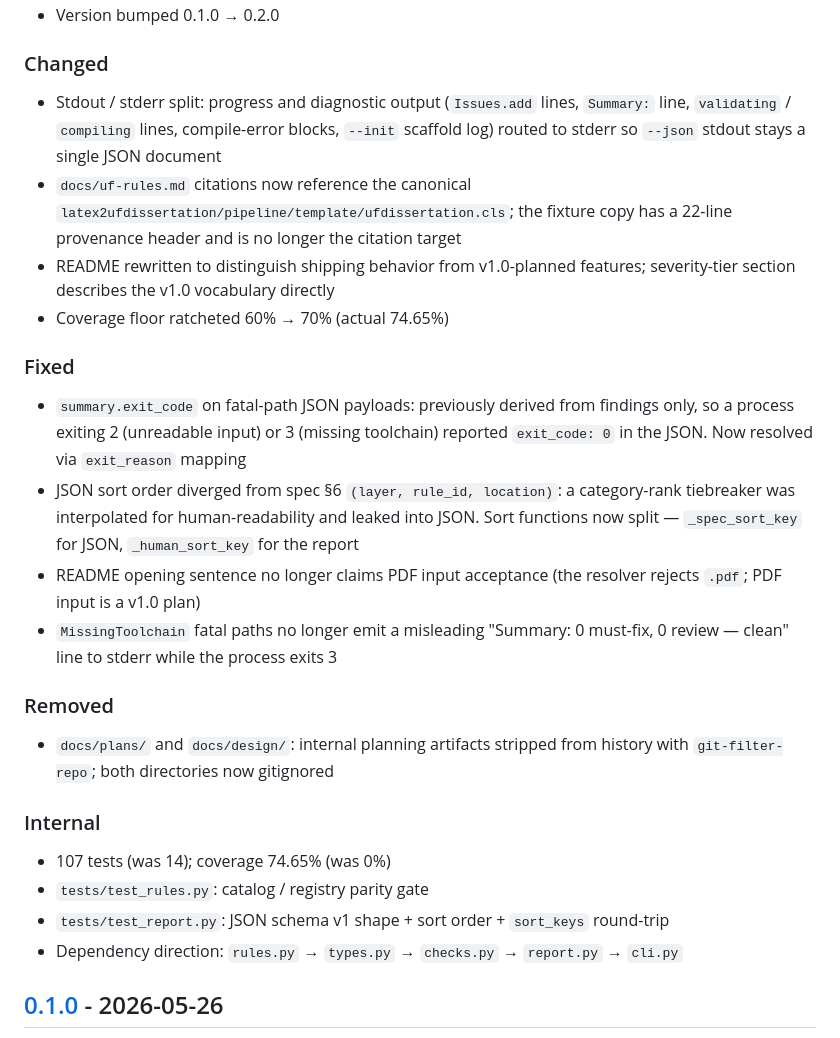
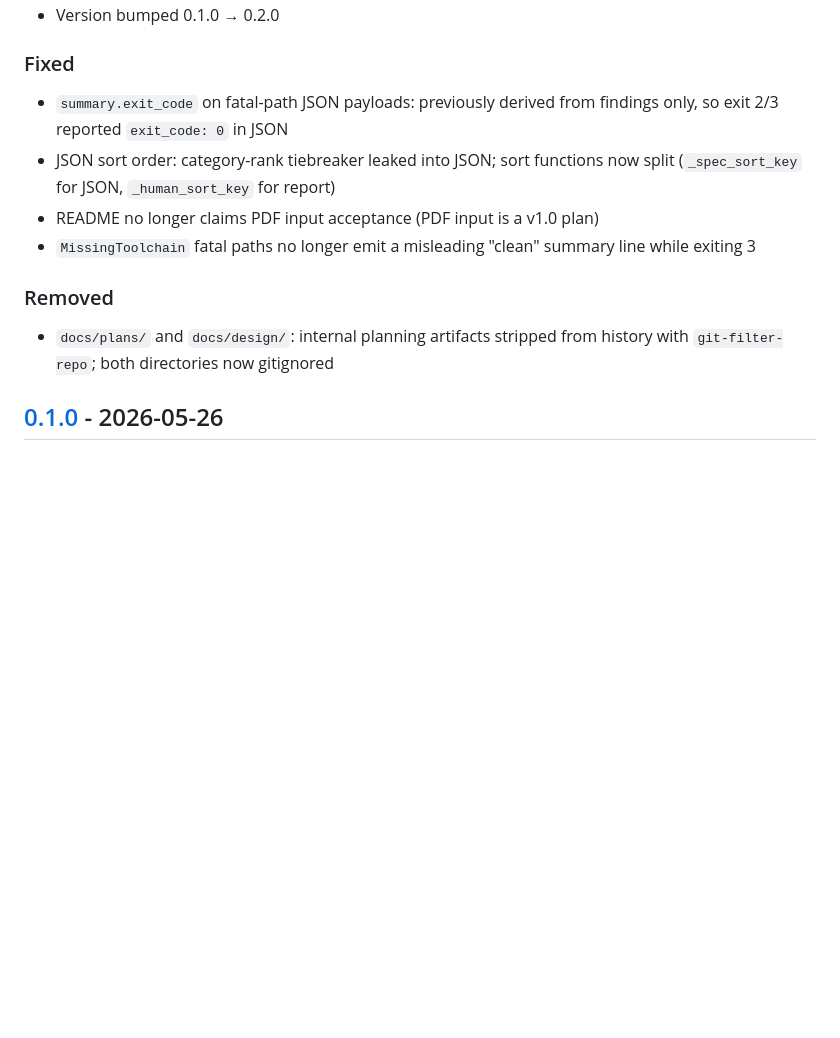
Before and after one commit to YuZh98/latex2ufdissertation, a Markdown page: CHANGELOG.md, the part around one of its changes. GitHub-like rendering; blank space fills up the shorter version.

```diff
--- a/CHANGELOG.md
+++ b/CHANGELOG.md
@@ -42,25 +44,13 @@ v1.0 sub-project #1 lands: `UF-*` rule IDs, `must-fix` / `review` severity tiers
 - Version bumped 0.1.0 → 0.2.0
 
-### Changed
-- Stdout / stderr split: progress and diagnostic output (`Issues.add` lines, `Summary:` line, `validating` / `compiling` lines, compile-error blocks, `--init` scaffold log) routed to stderr so `--json` stdout stays a single JSON document
-- `docs/uf-rules.md` citations now reference the canonical `latex2ufdissertation/pipeline/template/ufdissertation.cls`; the fixture copy has a 22-line provenance header and is no longer the citation target
-- README rewritten to distinguish shipping behavior from v1.0-planned features; severity-tier section describes the v1.0 vocabulary directly
-- Coverage floor ratcheted 60% → 70% (actual 74.65%)
-
 ### Fixed
-- `summary.exit_code` on fatal-path JSON payloads: previously derived from findings only, so a process exiting 2 (unreadable input) or 3 (missing toolchain) reported `exit_code: 0` in the JSON. Now resolved via `exit_reason` mapping
-- JSON sort order diverged from spec §6 `(layer, rule_id, location)`: a category-rank tiebreaker was interpolated for human-readability and leaked into JSON. Sort functions now split — `_spec_sort_key` for JSON, `_human_sort_key` for the report
-- README opening sentence no longer claims PDF input acceptance (the resolver rejects `.pdf`; PDF input is a v1.0 plan)
-- `MissingToolchain` fatal paths no longer emit a misleading "Summary: 0 must-fix, 0 review — clean" line to stderr while the process exits 3
+- `summary.exit_code` on fatal-path JSON payloads: previously derived from findings only, so exit 2/3 reported `exit_code: 0` in JSON
+- JSON sort order: category-rank tiebreaker leaked into JSON; sort functions now split (`_spec_sort_key` for JSON, `_human_sort_key` for report)
+- README no longer claims PDF input acceptance (PDF input is a v1.0 plan)
+- `MissingToolchain` fatal paths no longer emit a misleading "clean" summary line while exiting 3
 
 ### Removed
 - `docs/plans/` and `docs/design/`: internal planning artifacts stripped from history with `git-filter-repo`; both directories now gitignored
-
-### Internal
-- 107 tests (was 14); coverage 74.65% (was 0%)
-- `tests/test_rules.py`: catalog / registry parity gate
-- `tests/test_report.py`: JSON schema v1 shape + sort order + `sort_keys` round-trip
-- Dependency direction: `rules.py` → `types.py` → `checks.py` → `report.py` → `cli.py`
 
 ## [0.1.0] - 2026-05-26
 
```
Also changed, not shown: other parts of CHANGELOG.md (+24 -22 lines).
